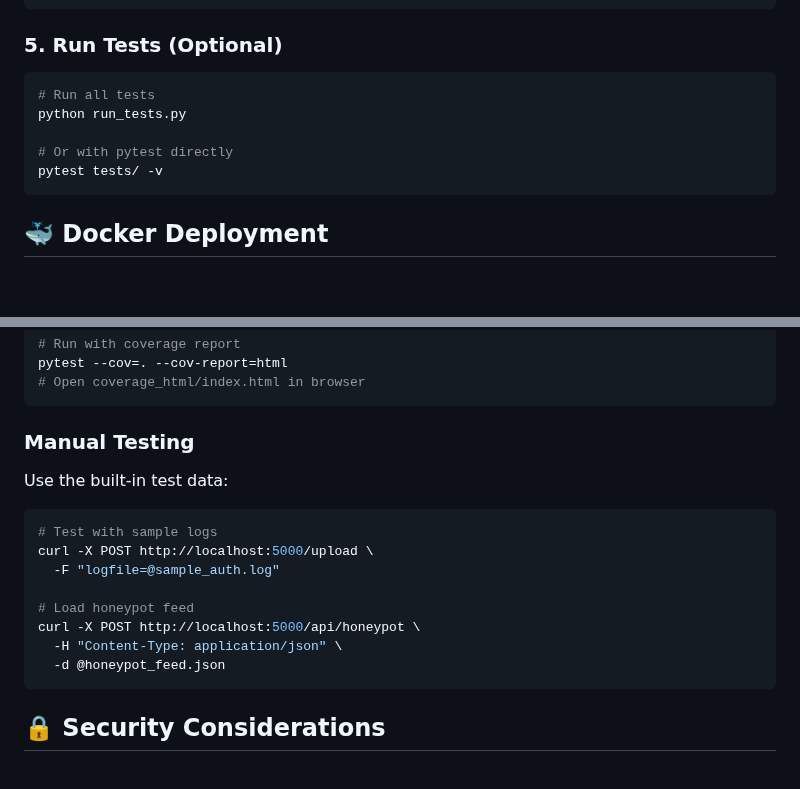
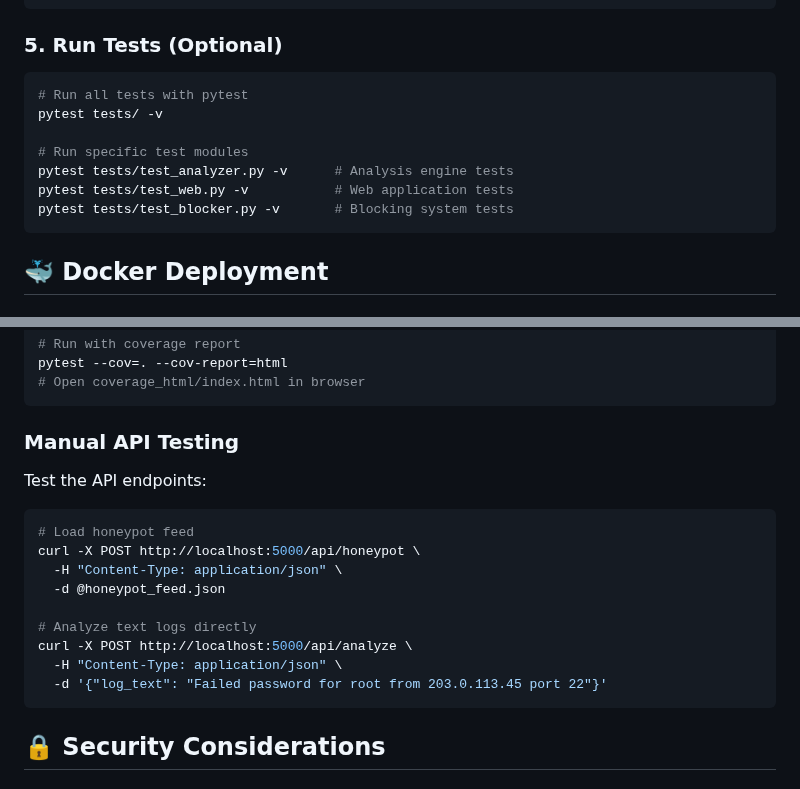
Before and after one commit to SpyrosLefkaditis/SecuAI, a Markdown page: README.md, 2 parts joined by grey strips. GitHub-like rendering; blank space fills up the shorter version.

Commit message:
Fix README: correct test commands and remove non-existent file references

````diff
--- a/README.md
+++ b/README.md
@@ -115,11 +115,13 @@ python threat_simulator.py
 ### 5. Run Tests (Optional)
 
 ```bash
-# Run all tests
-python run_tests.py
+# Run all tests with pytest
+pytest tests/ -v
 
-# Or with pytest directly
-pytest tests/ -v
+# Run specific test modules
+pytest tests/test_analyzer.py -v      # Analysis engine tests
+pytest tests/test_web.py -v           # Web application tests
+pytest tests/test_blocker.py -v       # Blocking system tests
 ```
 
 ## 🐳 Docker Deployment
@@ -372,19 +374,20 @@ pytest --cov=. --cov-report=html
 # Open coverage_html/index.html in browser
 ```
 
-### Manual Testing
+### Manual API Testing
 
-Use the built-in test data:
+Test the API endpoints:
 
 ```bash
-# Test with sample logs
-curl -X POST http://localhost:5000/upload \
-  -F "logfile=@sample_auth.log"
-
 # Load honeypot feed
 curl -X POST http://localhost:5000/api/honeypot \
   -H "Content-Type: application/json" \
   -d @honeypot_feed.json
+
+# Analyze text logs directly
+curl -X POST http://localhost:5000/api/analyze \
+  -H "Content-Type: application/json" \
+  -d '{"log_text": "Failed password for root from 203.0.113.45 port 22"}'
 ```
 
 ## 🔒 Security Considerations
````
